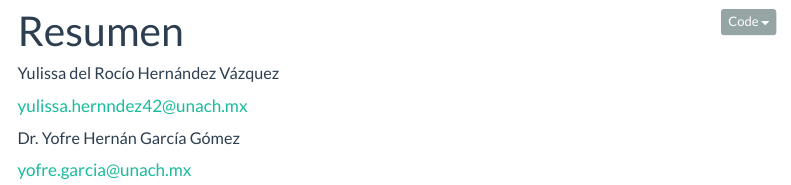
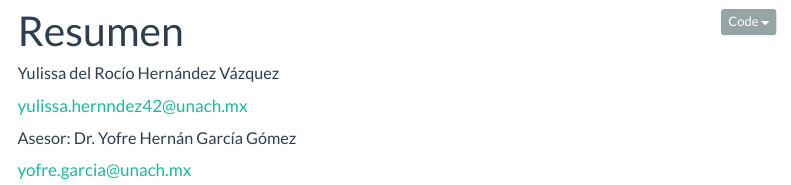
Before and after one commit to RocioHernandez06/Tesis, a Quarto document (index.qmd): the page in a window 1100 px wide, from its top. Rendered offline with R 4.5, knitr and Pandoc in place of Quarto, with nearby package versions; menus at the side of the page are left out.

Commit message:
correcciones

```diff
--- a/index.qmd
+++ b/index.qmd
@@ -9,7 +9,7 @@ author:
       - ref: unach
     corresponding: true
 
-  - name: "Dr. Yofre Hernán García Gómez"
+  - name: "Asesor: Dr. Yofre Hernán García Gómez"
     role: "Director de tesis"
     email: yofre.garcia@unach.mx
     affiliations:
```
Also changed, not shown: Inundaciones.tex, 1 other file.
